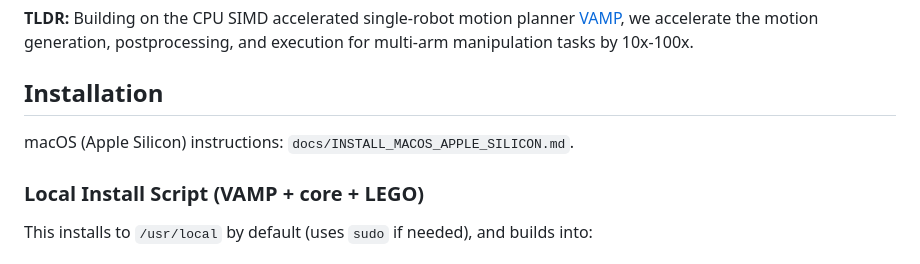
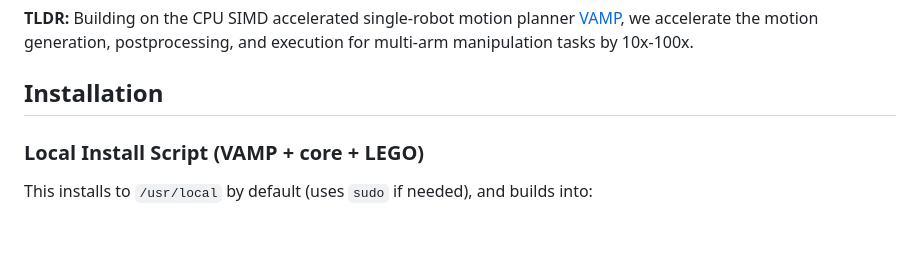
Before and after one commit to vamp-mr/vamp-mr, a Markdown page: README.md, the part around the change. Rendered like a GitHub page; blank space fills up the shorter version.

```diff
--- a/README.md
+++ b/README.md
@@ -24,9 +24,6 @@ This codebase, VAMP-MR, is the collection of
 **TLDR:** Building on the CPU SIMD accelerated single-robot motion planner [VAMP](https://github.com/KavrakiLab/vamp), we accelerate the motion generation, postprocessing, and execution for multi-arm manipulation tasks by 10x-100x.
 
 ## Installation
-
-macOS (Apple Silicon) instructions: `docs/INSTALL_MACOS_APPLE_SILICON.md`.
-
 
 ### Local Install Script (VAMP + core + LEGO)
 
```
